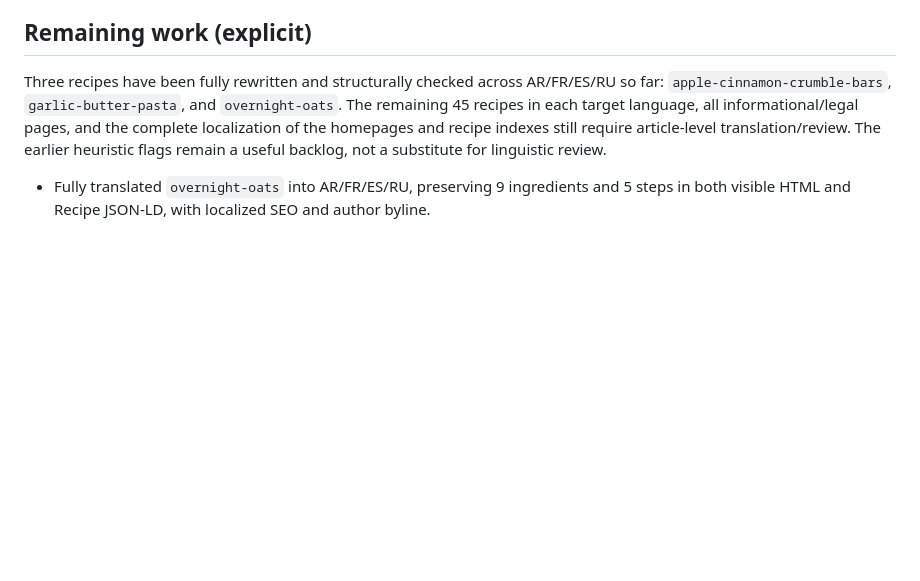
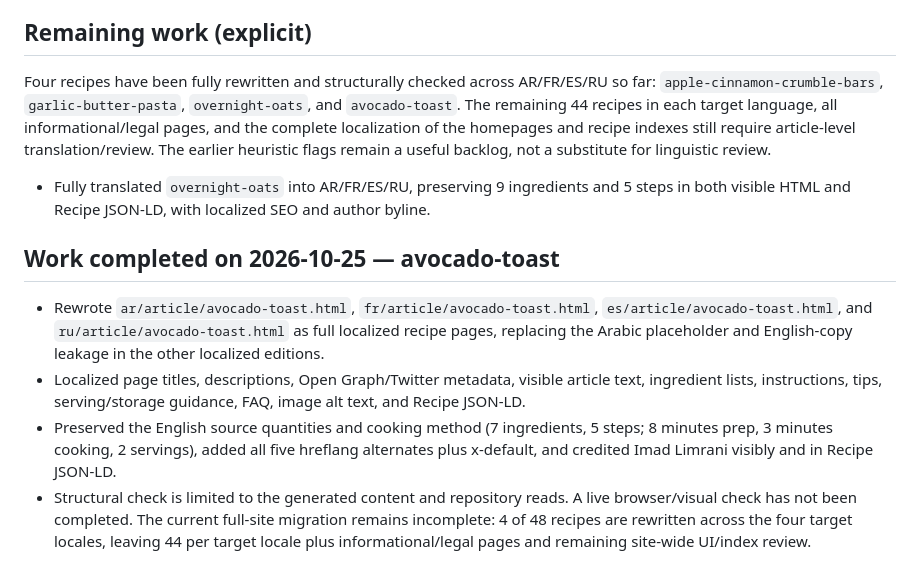
Before and after one commit to gpldroid/mrecipes, a Markdown page: docs/i18n-full-content-audit.md, the part around the change. Drawn GitHub-style; blank space fills up the shorter version.

Commit message:
Document avocado toast localization progress and remaining scope

```diff
--- a/docs/i18n-full-content-audit.md
+++ b/docs/i18n-full-content-audit.md
@@ -76,7 +76,15 @@ These counts are triage flags, not automatic proof that every flagged page is in
 
 ## Remaining work (explicit)
 
-Three recipes have been fully rewritten and structurally checked across AR/FR/ES/RU so far: `apple-cinnamon-crumble-bars`, `garlic-butter-pasta`, and `overnight-oats`. The remaining 45 recipes in each target language, all informational/legal pages, and the complete localization of the homepages and recipe indexes still require article-level translation/review. The earlier heuristic flags remain a useful backlog, not a substitute for linguistic review.
+Four recipes have been fully rewritten and structurally checked across AR/FR/ES/RU so far: `apple-cinnamon-crumble-bars`, `garlic-butter-pasta`, `overnight-oats`, and `avocado-toast`. The remaining 44 recipes in each target language, all informational/legal pages, and the complete localization of the homepages and recipe indexes still require article-level translation/review. The earlier heuristic flags remain a useful backlog, not a substitute for linguistic review.
 
 
 - Fully translated `overnight-oats` into AR/FR/ES/RU, preserving 9 ingredients and 5 steps in both visible HTML and Recipe JSON-LD, with localized SEO and author byline.
+
+
+## Work completed on 2026-10-25 — avocado-toast
+
+- Rewrote `ar/article/avocado-toast.html`, `fr/article/avocado-toast.html`, `es/article/avocado-toast.html`, and `ru/article/avocado-toast.html` as full localized recipe pages, replacing the Arabic placeholder and English-copy leakage in the other localized editions.
+- Localized page titles, descriptions, Open Graph/Twitter metadata, visible article text, ingredient lists, instructions, tips, serving/storage guidance, FAQ, image alt text, and Recipe JSON-LD.
+- Preserved the English source quantities and cooking method (7 ingredients, 5 steps; 8 minutes prep, 3 minutes cooking, 2 servings), added all five hreflang alternates plus x-default, and credited Imad Limrani visibly and in Recipe JSON-LD.
+- Structural check is limited to the generated content and repository reads. A live browser/visual check has not been completed. The current full-site migration remains incomplete: 4 of 48 recipes are rewritten across the four target locales, leaving 44 per target locale plus informational/legal pages and remaining site-wide UI/index review.
```
